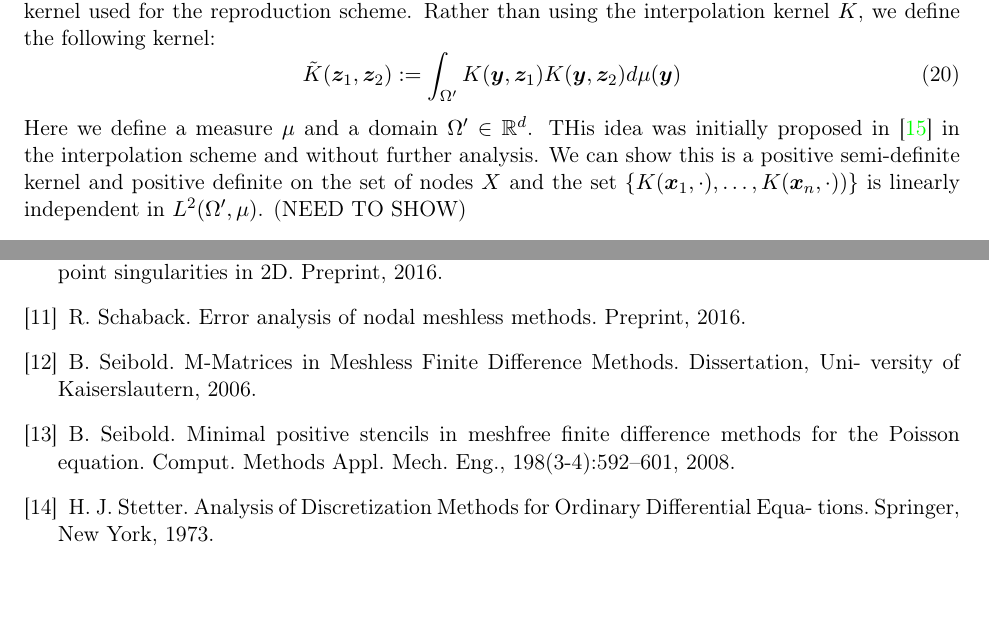
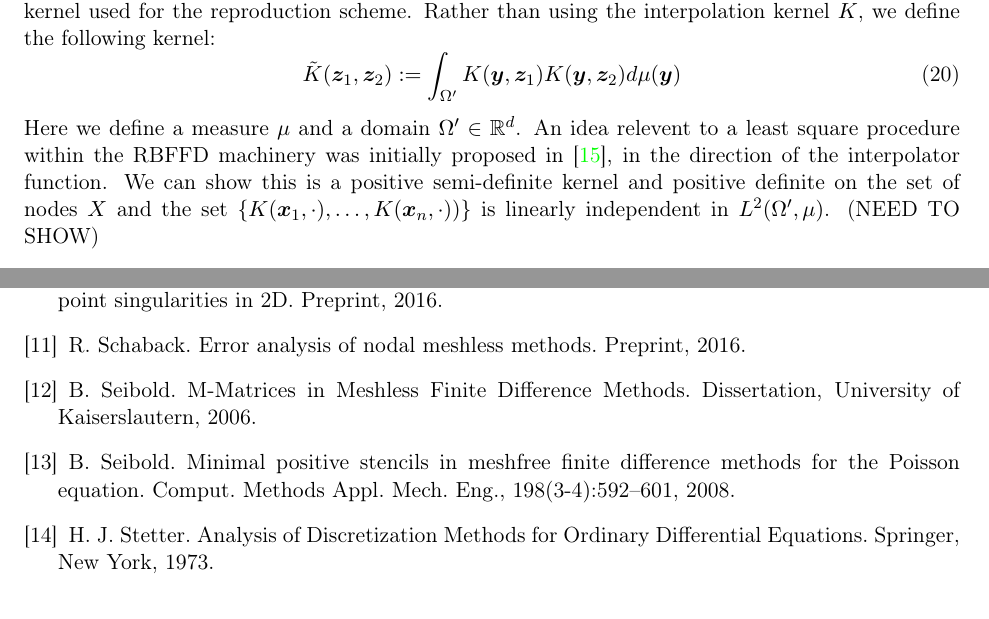
Before and after one commit to DennisC172/RBF-FD-Elliptic, a LaTeX document (Theory&Workflow/rbf_fd_least_squares_theory.tex): two parts of pages 10 and 15 of 17, joined at a grey line, cut so that both start at the same text. Compiled offline with pdfLaTeX.

Commit message:
Fixes to write up on the references found.

```diff
--- a/Theory&Workflow/rbf_fd_least_squares_theory.tex
+++ b/Theory&Workflow/rbf_fd_least_squares_theory.tex
@@ -412,7 +412,7 @@ Similar to the local interpolation scheme to derive the error functional, we beg
 \begin{equation}
 	\tilde{K}(\bm{z}_1,\bm{z}_2) := \int_{\Omega'} K(\bm{y}, \bm{z}_1) K(\bm{y}, \bm{z}_2) d\mu(\bm{y})
 \end{equation}
-Here we define a measure $\mu$ and a domain $\Omega' \in \mathbb{R}^d$. THis idea was initially proposed in \cite{Shaback2003} in the interpolation scheme and without further analysis. We can show this is a positive semi-definite kernel and positive definite on the set of nodes $X$ and the set $\{ K(\bm{x}_1,\cdot), \hdots, K(\bm{x}_n,\cdot)) \}$ is linearly independent in $L^2(\Omega', \mu)$. (NEED TO SHOW)
+Here we define a measure $\mu$ and a domain $\Omega' \in \mathbb{R}^d$. An idea relevent to a least square procedure within the RBFFD machinery was initially proposed in \cite{Shaback2003}, in the direction of the interpolator function. We can show this is a positive semi-definite kernel and positive definite on the set of nodes $X$ and the set $\{ K(\bm{x}_1,\cdot), \hdots, K(\bm{x}_n,\cdot)) \}$ is linearly independent in $L^2(\Omega', \mu)$. (NEED TO SHOW)
 \begin{align*}
 	\xi_{w,L,\tilde{K},X,z}(f) &= Lf(z) - \sum_{i=1}^n w_{i,z} f(x_i)\\
 	&= L_z \left \langle f, \, \tilde{K}(\cdot, \bm{z}) \right \rangle_{\mathcal{F_{\tilde{K}}}} - \sum_{i=1}^n w_{i,z} \left \langle f, \, \tilde{K}(\cdot, \bm{x}_i) \right \rangle_{\mathcal{F_{\tilde{K}}}}\\
@@ -666,16 +666,14 @@ problems with point singularities in 2D. Preprint, 2016.
 R. Schaback. Error analysis of nodal meshless methods. Preprint, 2016.
 
 \bibitem{Seibold2006}
-B. Seibold. M-Matrices in Meshless Finite Difference Methods. Dissertation, Uni-
-versity of Kaiserslautern, 2006.
+B. Seibold. M-Matrices in Meshless Finite Difference Methods. Dissertation, University of Kaiserslautern, 2006.
 
 \bibitem{Seibold2008}
 B. Seibold. Minimal positive stencils in meshfree finite difference methods for the
 Poisson equation. Comput. Methods Appl. Mech. Eng., 198(3-4):592–601, 2008.
 
 \bibitem{Stetter1973}
-H. J. Stetter. Analysis of Discretization Methods for Ordinary Differential Equa-
-tions. Springer, New York, 1973.
+H. J. Stetter. Analysis of Discretization Methods for Ordinary Differential Equations. Springer, New York, 1973.
 
 \bibitem{Shaback2003}
 Schaback, R. (2003). Reconstruction of multivariate functions from scattered data.
```
Also changed, not shown: Theory&Workflow/rbf_fd_least_squares_theory.pdf.
